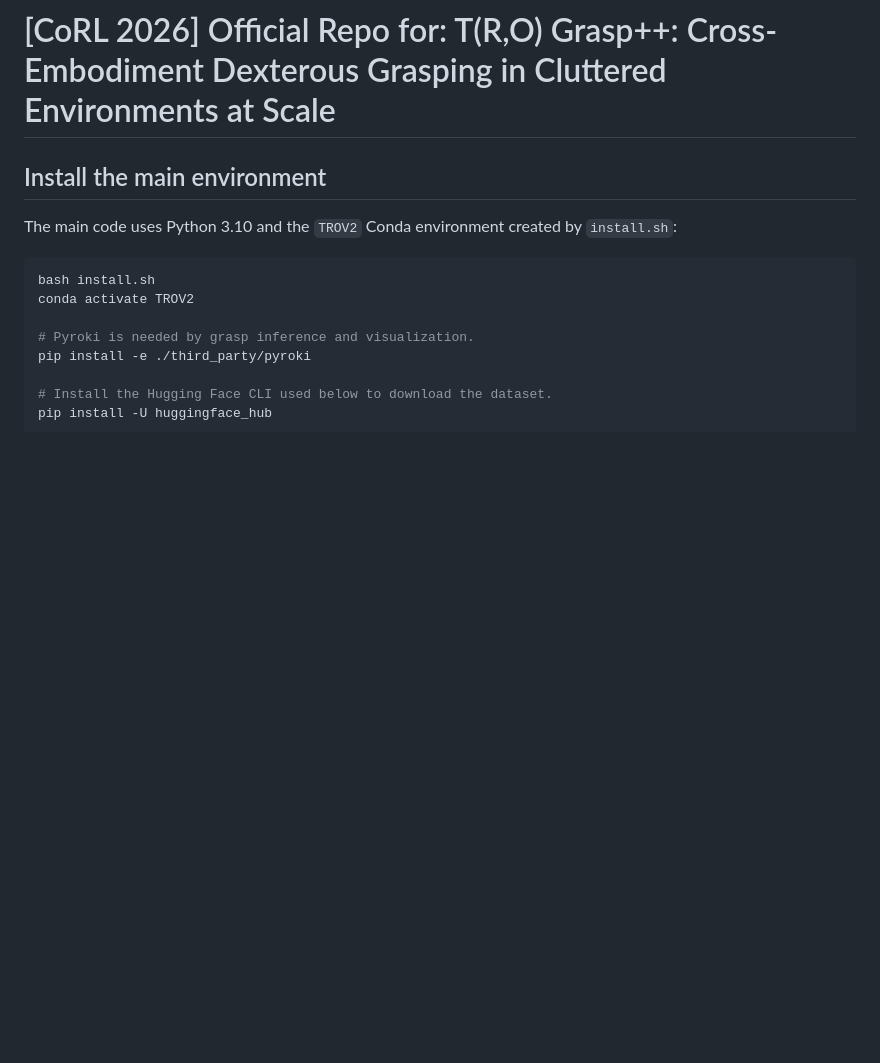
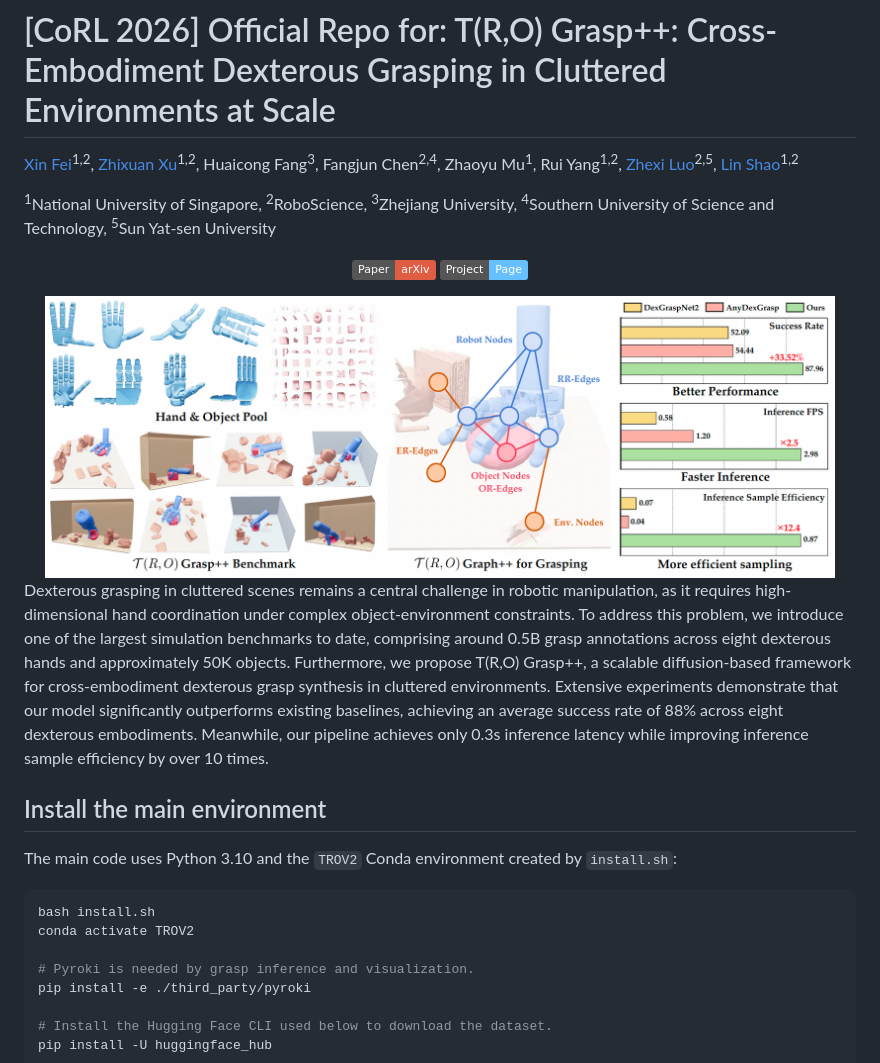
Before and after one commit to Xl440102/TROGraspV2, a Markdown page: README.md, the part around the change. GitHub-like rendering; pictures changed too: assets/teaser.png (added); badges without logos; blank space fills up the shorter version.

```diff
--- a/README.md
+++ b/README.md
@@ -1,4 +1,24 @@
 # [CoRL 2026] Official Repo for: T(R,O) Grasp++: Cross-Embodiment Dexterous Grasping in Cluttered Environments at Scale
+
+[Xin Fei](https://xinfei21.github.io/web/)<sup>1,2</sup>, [Zhixuan Xu](https://ariszxxu.github.io/)<sup>1,2</sup>, Huaicong Fang<sup>3</sup>, Fangjun Chen<sup>2,4</sup>, Zhaoyu Mu<sup>1</sup>, Rui Yang<sup>1,2</sup>, [Zhexi Luo](https://zhexiluo.github.io/)<sup>2,5</sup>, [Lin Shao](https://linsats.github.io/)<sup>1,2</sup>
+
+<sup>1</sup>National University of Singapore, <sup>2</sup>RoboScience, <sup>3</sup>Zhejiang University, <sup>4</sup>Southern University of Science and Technology, <sup>5</sup>Sun Yat-sen University
+
+
+<p align="center">
+    <a href='https://arxiv.org/abs/2510.12724'>
+      <img src='https://img.shields.io/badge/Paper-arXiv-red?style=plastic&logo=arXiv&logoColor=red' alt='Paper arXiv'>
+    </a>
+    <a href='https://nus-lins-lab.github.io/TROGrasp2Web/'>
+      <img src='https://img.shields.io/badge/Project-Page-66C0FF?style=plastic&logo=Google%20chrome&logoColor=66C0FF' alt='Project Page'>
+    </a>
+</p>
+
+<div align="center">
+  <img src="assets/teaser.png" alt="main" width="95%">
+</div>
+
+Dexterous grasping in cluttered scenes remains a central challenge in robotic manipulation, as it requires high-dimensional hand coordination under complex object-environment constraints. To address this problem, we introduce one of the largest simulation benchmarks to date, comprising around 0.5B grasp annotations across eight dexterous hands and approximately 50K objects. Furthermore, we propose T(R,O) Grasp++, a scalable diffusion-based framework for cross-embodiment dexterous grasp synthesis in cluttered environments. Extensive experiments demonstrate that our model significantly outperforms existing baselines, achieving an average success rate of 88% across eight dexterous embodiments. Meanwhile, our pipeline achieves only 0.3s inference latency while improving inference sample efficiency by over 10 times.
 
 ## Install the main environment
 
```
